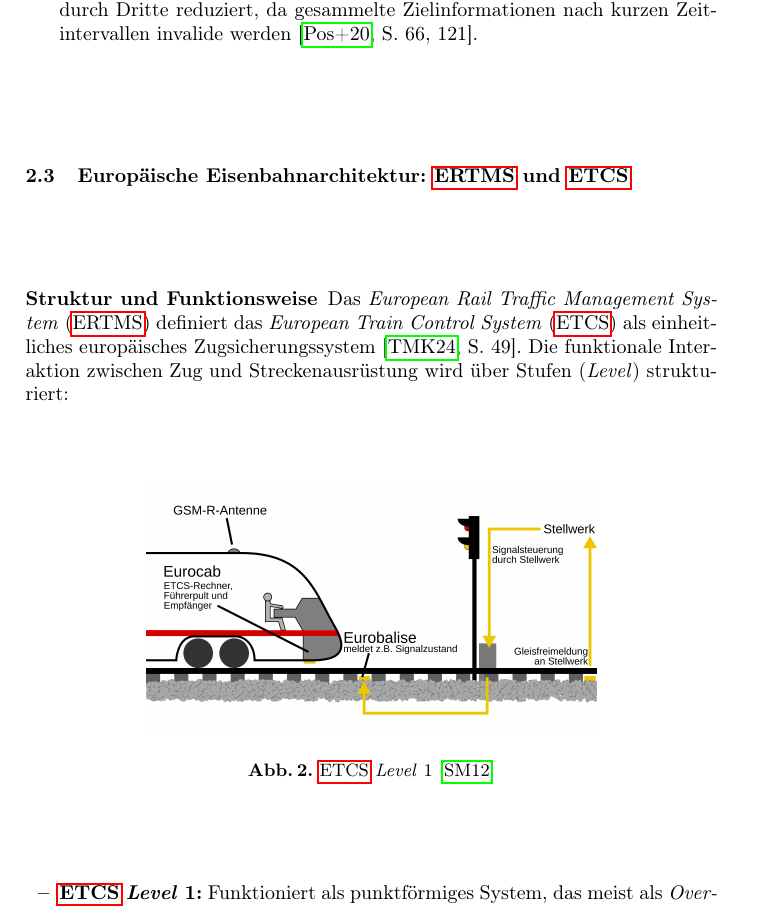
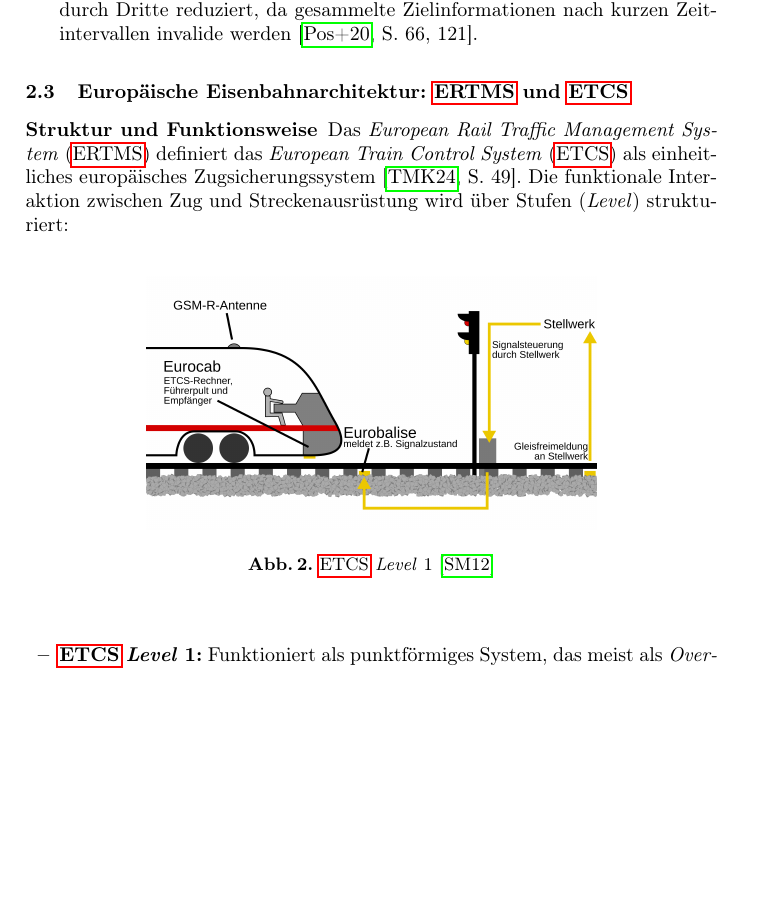
Before and after one commit to MusLead/HA_Train_SS26, a LaTeX CV (hausarbeit_de.tex): part of page 5 of 23, cut so that both start at the same text, the shorter picture padded with empty space. Compiled offline with pdfLaTeX.

Commit message:
update hausarbeit_de.tex to adjust figure placement options

```diff
--- a/hausarbeit_de.tex
+++ b/hausarbeit_de.tex
@@ -135,7 +135,7 @@ Das \textit{European Rail Traffic Management System} (\gls{ertms}) definiert das
 
 \begin{itemize}
 
-    \begin{figure}[H]
+    \begin{figure}[htbp!]
     \centering
     \includegraphics[width=0.65\textwidth]{res/ECTS_Level1.jpg}
     \caption{\gls{etcs} \textit{Level} 1~\cite{sansculotteETCSLevel1}}
```
Also changed, not shown: hausarbeit_de.pdf, hausarbeit_de.tex (2 more changed lines).
